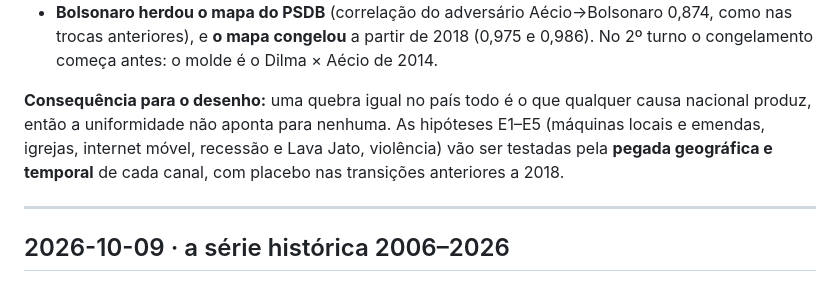
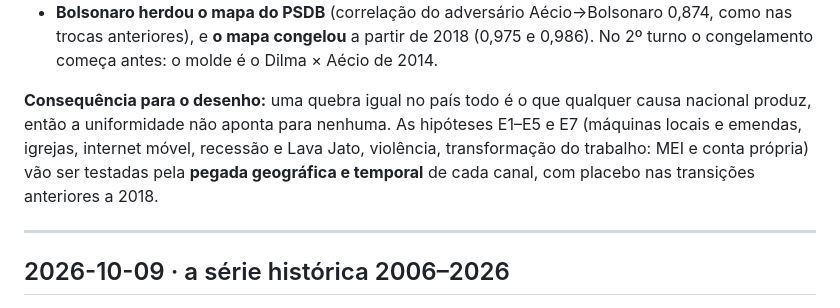
Before and after one commit to hellmrf/kingsrace, a Markdown page: docs/diario.md, the part around the change. Drawn GitHub-style.

```diff
--- a/docs/diario.md
+++ b/docs/diario.md
@@ -27,9 +27,10 @@ tínhamos. Abre a **série E** (mecanismos da virada), cujo roteiro está em
   o congelamento começa antes: o molde é o Dilma × Aécio de 2014.
 
 **Consequência para o desenho:** uma quebra igual no país todo é o que qualquer causa nacional
-produz, então a uniformidade não aponta para nenhuma. As hipóteses E1–E5 (máquinas locais e
-emendas, igrejas, internet móvel, recessão e Lava Jato, violência) vão ser testadas pela
-**pegada geográfica e temporal** de cada canal, com placebo nas transições anteriores a 2018.
+produz, então a uniformidade não aponta para nenhuma. As hipóteses E1–E5 e E7 (máquinas
+locais e emendas, igrejas, internet móvel, recessão e Lava Jato, violência, transformação do
+trabalho: MEI e conta própria) vão ser testadas pela **pegada geográfica e temporal** de cada
+canal, com placebo nas transições anteriores a 2018.
 
 ---
 
```
Also changed, not shown: docs/hipoteses.md (+27 -1 lines).
